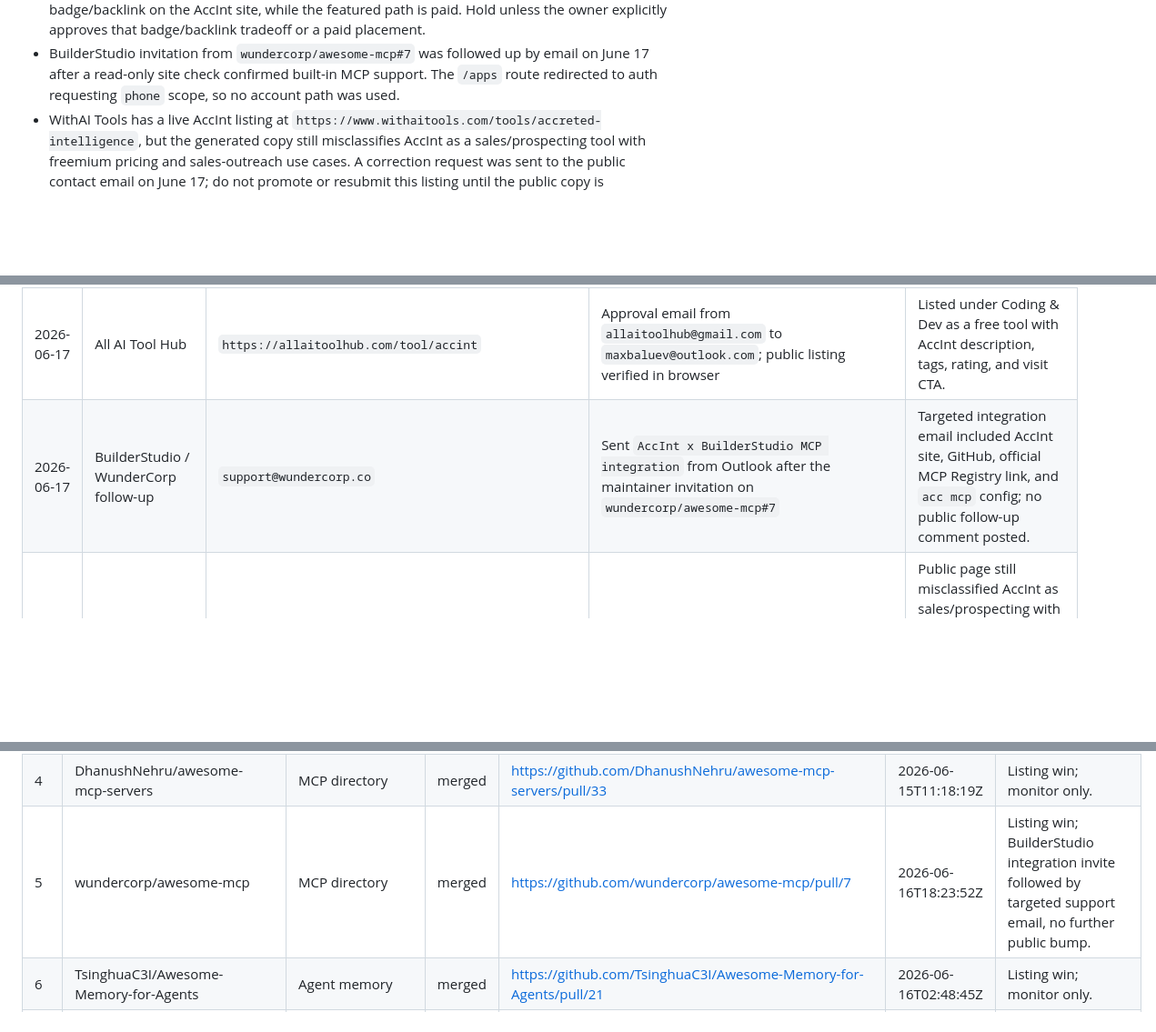
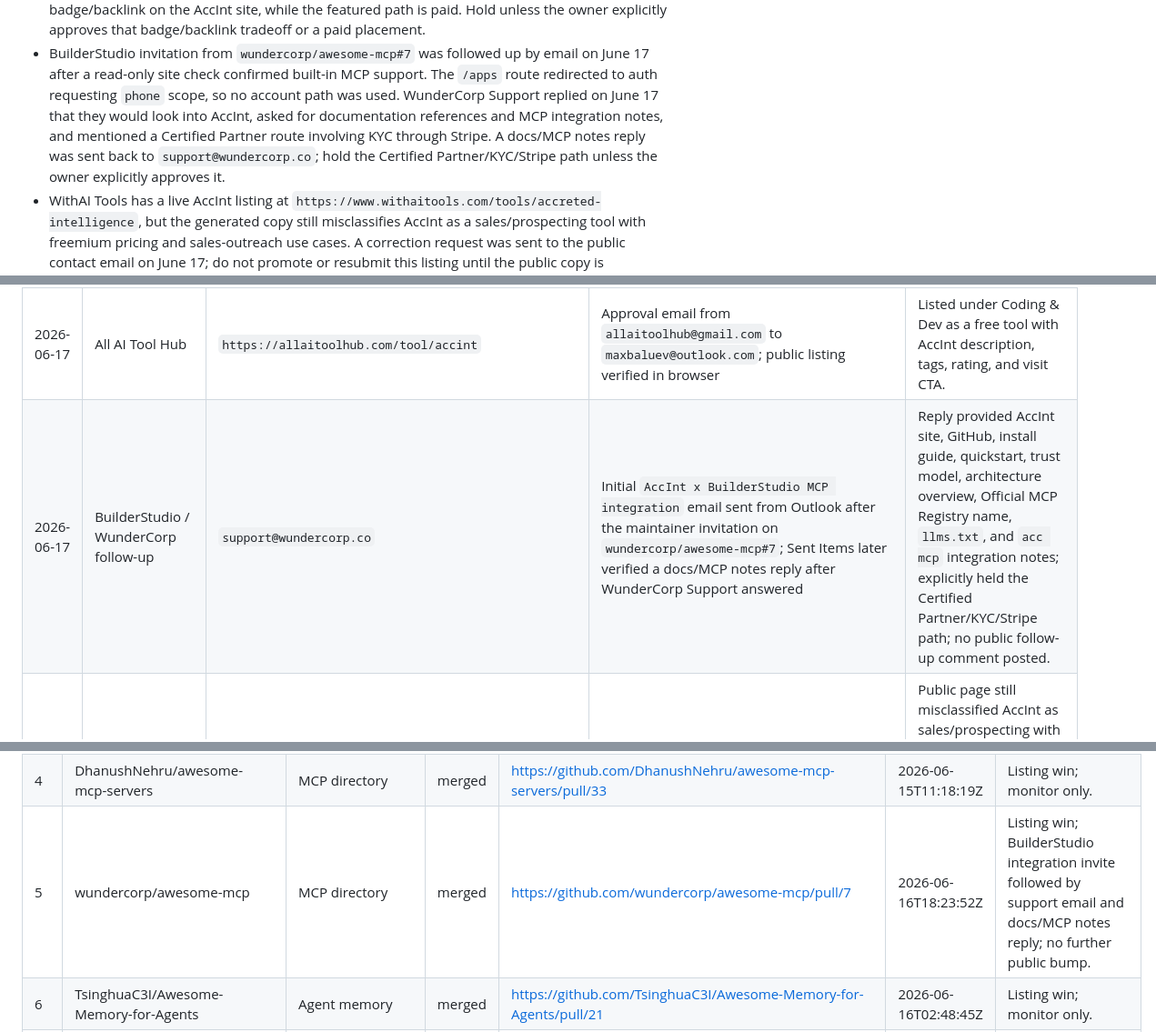
Before and after one commit to maxbaluev/accreted-intelligence, a Markdown page: docs/ops/growth-report.md, 3 parts joined by grey strips. Shown at 91% size. Drawn GitHub-style; blank space fills up the shorter version.

Commit message:
docs: record builderstudio docs reply
Co-authored-by: AccInt <accint@accint.xyz>
Built-with: AccInt https://accint.xyz

```diff
--- a/docs/ops/growth-report.md
+++ b/docs/ops/growth-report.md
@@ -58,7 +58,11 @@ Last receipt refresh: 2026-06-17.
 - BuilderStudio invitation from `wundercorp/awesome-mcp#7` was followed up by
   email on June 17 after a read-only site check confirmed built-in MCP support.
   The `/apps` route redirected to auth requesting `phone` scope, so no account
-  path was used.
+  path was used. WunderCorp Support replied on June 17 that they would look into
+  AccInt, asked for documentation references and MCP integration notes, and
+  mentioned a Certified Partner route involving KYC through Stripe. A docs/MCP
+  notes reply was sent back to `support@wundercorp.co`; hold the Certified
+  Partner/KYC/Stripe path unless the owner explicitly approves it.
 - WithAI Tools has a live AccInt listing at
   `https://www.withaitools.com/tools/accreted-intelligence`, but the generated
   copy still misclassifies AccInt as a sales/prospecting tool with freemium
@@ -95,7 +99,7 @@ Last receipt refresh: 2026-06-17.
 | 2026-06-17 | punkpeye PR badge follow-up | `https://github.com/punkpeye/awesome-mcp-servers/pull/8091` | Owned branch pushed at `fe1bec64dc0dba5c2f9e20d79e7940c0034e5a91` | Glama badge row added; no PR comment posted; PR remains open with clean merge state. |
 | 2026-06-17 | Reddit LocalLLaMA | `https://www.reddit.com/r/LocalLLaMA/submit/` | No published URL | Attempted, but not confirmed published after Rule 4 warning; no social receipt row. |
 | 2026-06-17 | All AI Tool Hub | `https://allaitoolhub.com/tool/accint` | Approval email from `allaitoolhub@gmail.com` to `maxbaluev@outlook.com`; public listing verified in browser | Listed under Coding & Dev as a free tool with AccInt description, tags, rating, and visit CTA. |
-| 2026-06-17 | BuilderStudio / WunderCorp follow-up | `support@wundercorp.co` | Sent `AccInt x BuilderStudio MCP integration` from Outlook after the maintainer invitation on `wundercorp/awesome-mcp#7` | Targeted integration email included AccInt site, GitHub, official MCP Registry link, and `acc mcp` config; no public follow-up comment posted. |
+| 2026-06-17 | BuilderStudio / WunderCorp follow-up | `support@wundercorp.co` | Initial `AccInt x BuilderStudio MCP integration` email sent from Outlook after the maintainer invitation on `wundercorp/awesome-mcp#7`; Sent Items later verified a docs/MCP notes reply after WunderCorp Support answered | Reply provided AccInt site, GitHub, install guide, quickstart, trust model, architecture overview, Official MCP Registry name, `llms.txt`, and `acc mcp` integration notes; explicitly held the Certified Partner/KYC/Stripe path; no public follow-up comment posted. |
 | 2026-06-17 | WithAI Tools correction | `https://www.withaitools.com/tools/accreted-intelligence` | Sent `Correction request for AccInt listing` to `team@mail.withaitools.com` from Outlook; Sent Items verified at 9:46 PM | Public page still misclassified AccInt as sales/prospecting with freemium pricing and sales-outreach use cases; requested developer/AI-agent memory/MCP copy instead. |
 | 2026-06-17 | LLMs.txt Directory | `https://llmtxt.app/submit` | Submitted `https://accint.xyz` after verifying `https://accint.xyz/llms.txt` loaded in browser | Page returned `Website Submitted Successfully` with 24-48 hour review and email-confirmation copy; pending public listing verification. |
 | 2026-06-15 | mcpservers.org | `https://mcpservers.org/servers/maxbaluev/accreted-intelligence` | Submission approval email plus public browser verification | Published as `AccInt MCP Server` with GitHub/documentation links and AccInt long-form description. |
@@ -121,7 +125,7 @@ node scripts/prepare-glama-submission-packet.js --check v0.1.6
 | 2 | appcypher/wong2/TensorBlock alternatives via TensorBlock/awesome-mcp-servers | MCP directory | merged | https://github.com/TensorBlock/awesome-mcp-servers/pull/721 | 2026-06-15T21:49:38Z | Listing win; monitor only. |
 | 3 | mcpHQ/awesome-mcp-servers | MCP directory | merged | https://github.com/mcpHQ/awesome-mcp-servers/pull/2 | 2026-06-15T19:43:45Z | Listing win; monitor only. |
 | 4 | DhanushNehru/awesome-mcp-servers | MCP directory | merged | https://github.com/DhanushNehru/awesome-mcp-servers/pull/33 | 2026-06-15T11:18:19Z | Listing win; monitor only. |
-| 5 | wundercorp/awesome-mcp | MCP directory | merged | https://github.com/wundercorp/awesome-mcp/pull/7 | 2026-06-16T18:23:52Z | Listing win; BuilderStudio integration invite followed by targeted support email, no further public bump. |
+| 5 | wundercorp/awesome-mcp | MCP directory | merged | https://github.com/wundercorp/awesome-mcp/pull/7 | 2026-06-16T18:23:52Z | Listing win; BuilderStudio integration invite followed by support email and docs/MCP notes reply; no further public bump. |
 | 6 | TsinghuaC3I/Awesome-Memory-for-Agents | Agent memory | merged | https://github.com/TsinghuaC3I/Awesome-Memory-for-Agents/pull/21 | 2026-06-16T02:48:45Z | Listing win; monitor only. |
 | 7 | aristoapp/awesome-second-brain | Memory/watchlist | merged | https://github.com/aristoapp/awesome-second-brain/pull/23 | 2026-06-16T12:30:56Z | Listing win; monitor only. |
 | 8 | sickn33/antigravity-awesome-skills | Skills directory | merged | https://github.com/sickn33/antigravity-awesome-skills/pull/687 | 2026-06-15T17:29:39Z | Skill listing win; monitor only. |
```
